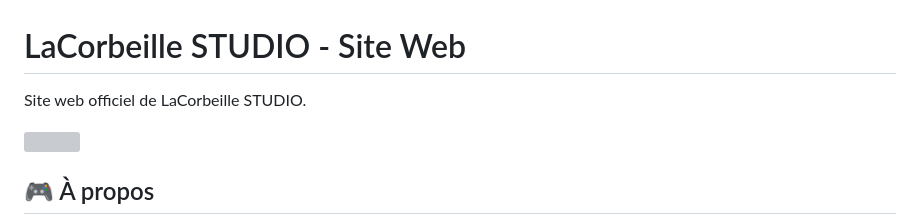
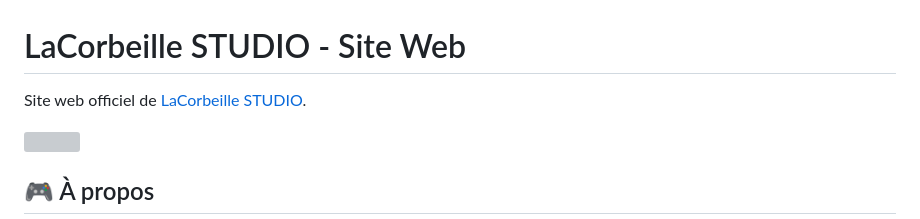
Before and after one commit to LaCorbeille/lacorbeille.studio, a Markdown page: README.md, the part around the change. Drawn GitHub-style; grey boxes are pictures that could not be loaded.

Commit message:
:memo: Update README to include link to LaCorbeille STUDIO

```diff
--- a/README.md
+++ b/README.md
@@ -1,6 +1,6 @@
 # LaCorbeille STUDIO - Site Web
 
-Site web officiel de LaCorbeille STUDIO.
+Site web officiel de [LaCorbeille STUDIO](https://lacorbeille.studio).
 
 <img src="https://img.shields.io/github/actions/workflow/status/LaCorbeille/lacorbeille.studio/deploy.yml?label=Deploy" />
 
```
